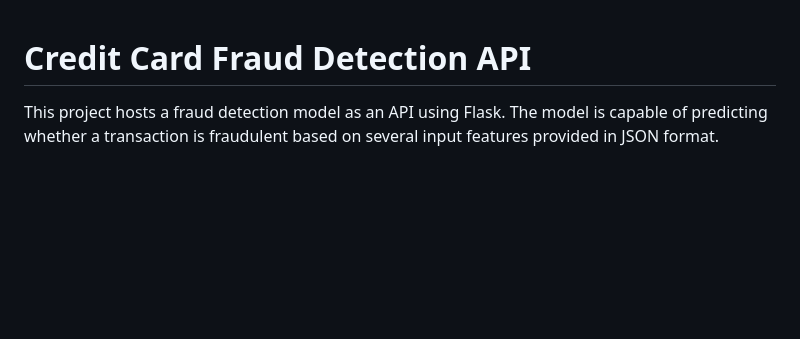
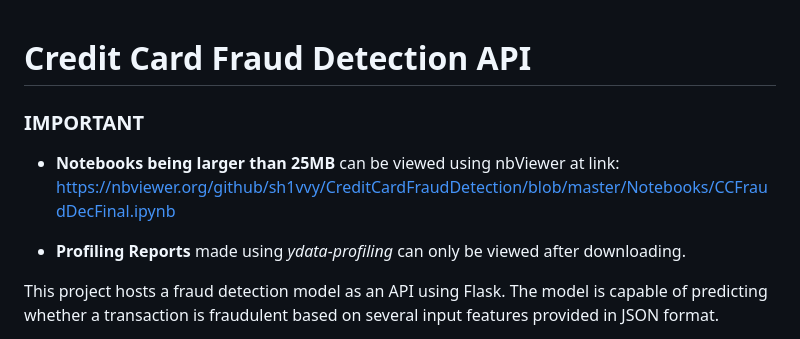
Before and after one commit to sh1vvy/CreditCardFraudDetection, a Markdown page: README.md, the part around the change. Drawn GitHub-style; blank space fills up the shorter version.

Commit message:
added notebook link to README
added link to notebook renderer

```diff
--- a/README.md
+++ b/README.md
@@ -1,4 +1,9 @@
 # Credit Card Fraud Detection API
+
+### IMPORTANT
+- **Notebooks being larger than 25MB** can be viewed using nbViewer at link: https://nbviewer.org/github/sh1vvy/CreditCardFraudDetection/blob/master/Notebooks/CCFraudDecFinal.ipynb
+
+- **Profiling Reports** made using *ydata-profiling* can only be viewed after downloading.
 
 This project hosts a fraud detection model as an API using Flask. The model is capable of predicting whether a transaction is fraudulent based on several input features provided in JSON format.
 
```
